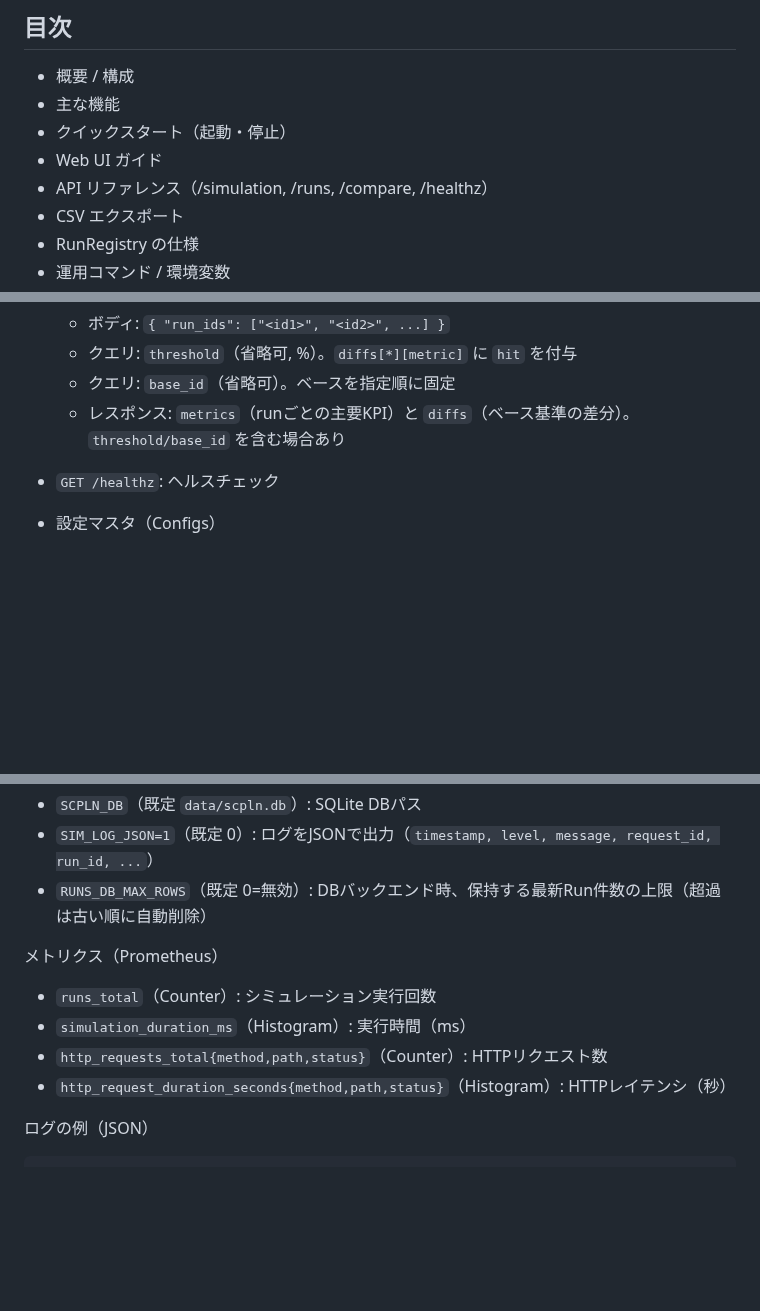
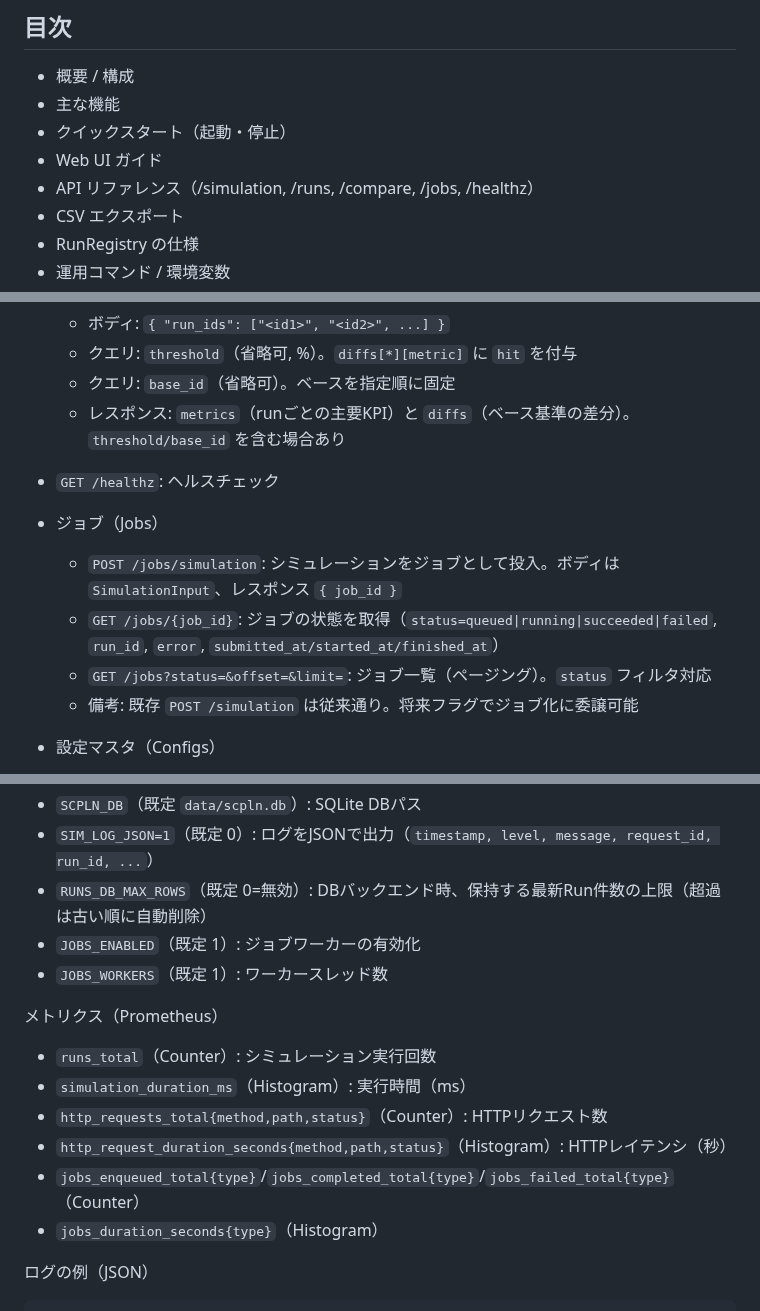
Before and after one commit to miumigy/scpln, a Markdown page: README.md, 3 parts joined by grey strips. Rendered like a GitHub page; blank space fills up the shorter version.

Commit message:
docs(jobs): READMEに /jobs API と JOBS_* 環境変数、ジョブ系メトリクスを追記

````diff
--- a/README.md
+++ b/README.md
@@ -10,7 +10,7 @@
 - 主な機能
 - クイックスタート（起動・停止）
 - Web UI ガイド
-- API リファレンス（/simulation, /runs, /compare, /healthz）
+- API リファレンス（/simulation, /runs, /compare, /jobs, /healthz）
 - CSV エクスポート
 - RunRegistry の仕様
 - 運用コマンド / 環境変数
@@ -106,6 +106,12 @@ bash scripts/stop.sh            # 停止
 
 - `GET /healthz`: ヘルスチェック
 
+- ジョブ（Jobs）
+  - `POST /jobs/simulation`: シミュレーションをジョブとして投入。ボディは `SimulationInput`、レスポンス `{ job_id }`
+  - `GET /jobs/{job_id}`: ジョブの状態を取得（`status=queued|running|succeeded|failed`, `run_id`, `error`, `submitted_at/started_at/finished_at`）
+  - `GET /jobs?status=&offset=&limit=`: ジョブ一覧（ページング）。`status` フィルタ対応
+  - 備考: 既存 `POST /simulation` は従来通り。将来フラグでジョブ化に委譲可能
+
 - 設定マスタ（Configs）
   - `GET /configs`: 一覧（id, name, created_at/updated_at）
   - `GET /configs/{id}`: 詳細（name, json_text, config(JSON)）
@@ -143,12 +149,16 @@ bash scripts/stop.sh            # 停止
 - `SCPLN_DB`（既定 `data/scpln.db`）: SQLite DBパス
 - `SIM_LOG_JSON=1`（既定 0）: ログをJSONで出力（`timestamp, level, message, request_id, run_id, ...`）
 - `RUNS_DB_MAX_ROWS`（既定 0=無効）: DBバックエンド時、保持する最新Run件数の上限（超過は古い順に自動削除）
+ - `JOBS_ENABLED`（既定 1）: ジョブワーカーの有効化
+ - `JOBS_WORKERS`（既定 1）: ワーカースレッド数
 
 メトリクス（Prometheus）
 - `runs_total`（Counter）: シミュレーション実行回数
 - `simulation_duration_ms`（Histogram）: 実行時間（ms）
 - `http_requests_total{method,path,status}`（Counter）: HTTPリクエスト数
 - `http_request_duration_seconds{method,path,status}`（Histogram）: HTTPレイテンシ（秒）
+ - `jobs_enqueued_total{type}`/`jobs_completed_total{type}`/`jobs_failed_total{type}`（Counter）
+ - `jobs_duration_seconds{type}`（Histogram）
 
 ログの例（JSON）
 ```json
````
